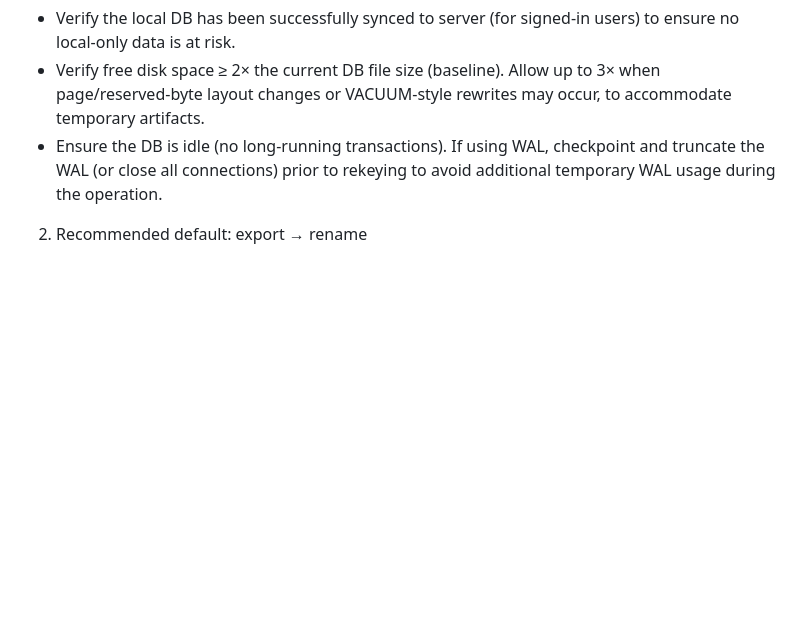
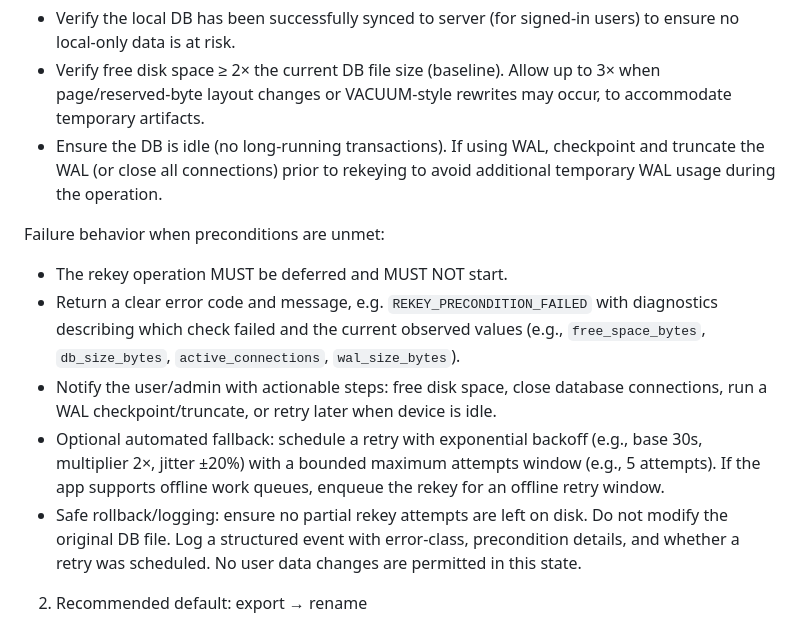
Before and after one commit to luvi-team/luvi-app, a Markdown page: docs/security/offline_resume_key_management.md, the part around the change. Rendered like a GitHub page; blank space fills up the shorter version.

Commit message:
docs(security): define rekey precondition failure behavior (REKEY_PRECONDITION_FAILED, diagnostics, backoff retry, safe rollback/logging)

```diff
--- a/docs/security/offline_resume_key_management.md
+++ b/docs/security/offline_resume_key_management.md
@@ -28,6 +28,13 @@ Rekey Safety and Procedure
 - Verify free disk space ≥ 2× the current DB file size (baseline). Allow up to 3× when page/reserved-byte layout changes or VACUUM-style rewrites may occur, to accommodate temporary artifacts.
 - Ensure the DB is idle (no long-running transactions). If using WAL, checkpoint and truncate the WAL (or close all connections) prior to rekeying to avoid additional temporary WAL usage during the operation.
 
+ Failure behavior when preconditions are unmet:
+ - The rekey operation MUST be deferred and MUST NOT start.
+ - Return a clear error code and message, e.g. `REKEY_PRECONDITION_FAILED` with diagnostics describing which check failed and the current observed values (e.g., `free_space_bytes`, `db_size_bytes`, `active_connections`, `wal_size_bytes`).
+ - Notify the user/admin with actionable steps: free disk space, close database connections, run a WAL checkpoint/truncate, or retry later when device is idle.
+ - Optional automated fallback: schedule a retry with exponential backoff (e.g., base 30s, multiplier 2×, jitter ±20%) with a bounded maximum attempts window (e.g., 5 attempts). If the app supports offline work queues, enqueue the rekey for an offline retry window.
+ - Safe rollback/logging: ensure no partial rekey attempts are left on disk. Do not modify the original DB file. Log a structured event with error-class, precondition details, and whether a retry was scheduled. No user data changes are permitted in this state.
+
 2) Recommended default: export → rename
 - Steps:
   - Open the existing DB with `PRAGMA key` (old key), then set `PRAGMA kdf_iter = 210000` (if supported) before any reads/writes.
```
